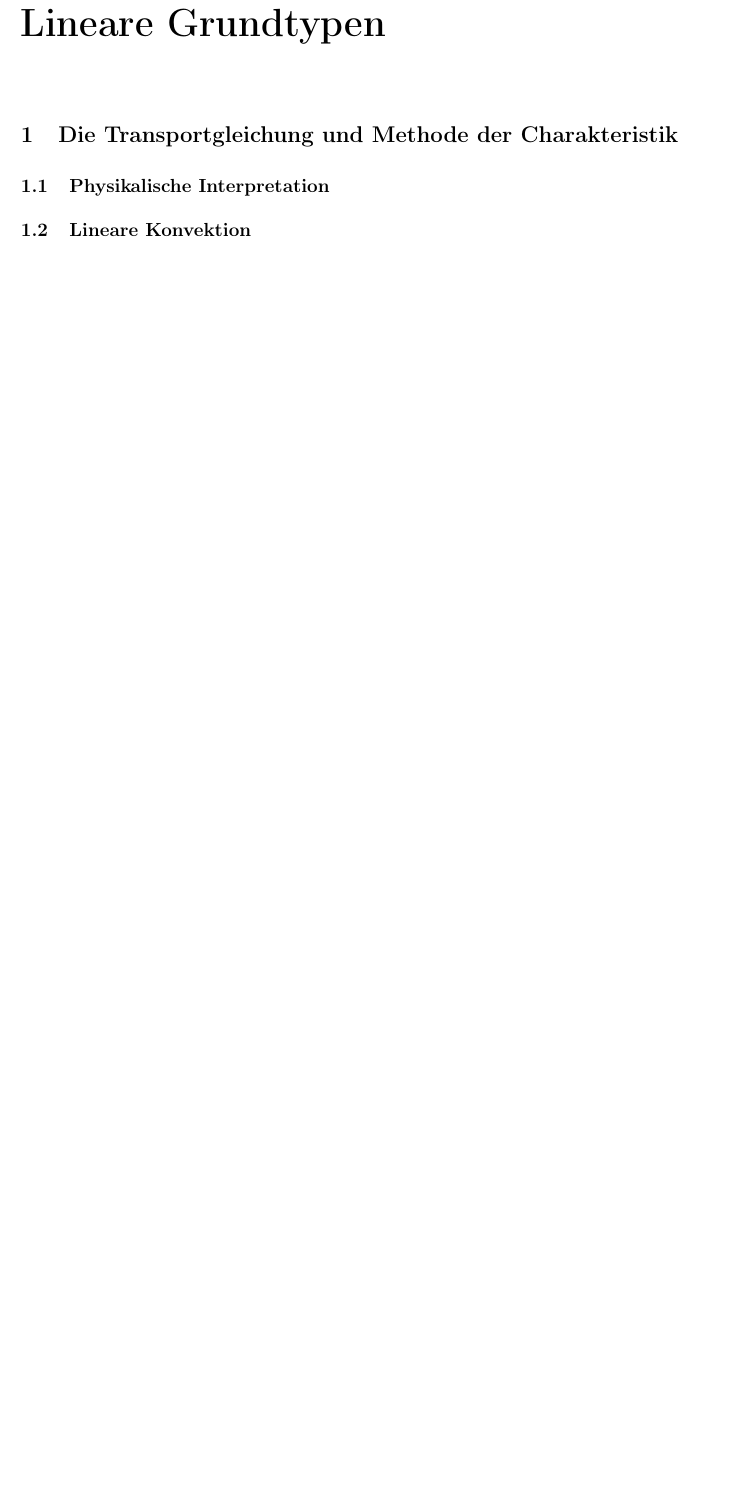
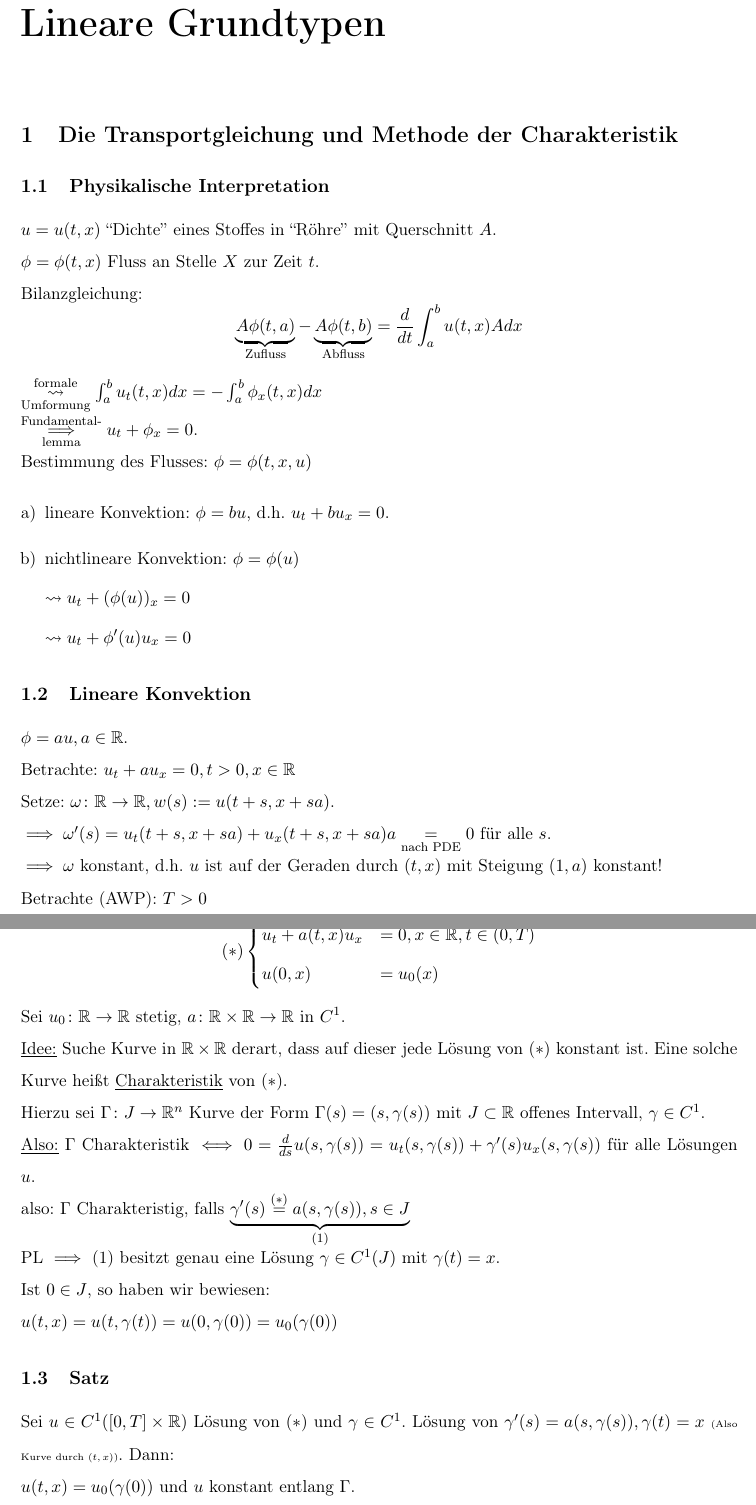
Before and after one commit to eltenedor/skriptum-pdeI, a LaTeX document (pdeI.tex, which reads chap1.tex): part of page 2 of 35 before the commit and two parts of pages 2 and 3 of 38 after it, the two joined at a grey line, cut so that both start at the same text, the shorter picture padded with empty space. Compiled offline with pdfLaTeX.

Commit message:
chap1 teilweise

```diff
--- a/chap1.tex
+++ b/chap1.tex
@@ -3,4 +3,72 @@
 
 \subsection{Physikalische Interpretation}
 
+$u = u(t,x)$ ``Dichte'' eines Stoffes in ``Röhre'' mit Querschnitt $A$.
+
+$\phi = \phi(t,x)$ Fluss an Stelle $X$ zur Zeit $t$.
+
+Bilanzgleichung:
+$$
+\underbrace{A \phi(t,a)}_{\text{Zufluss}} - \underbrace{A\phi(t,b)}_{\text{Abfluss}} = \frac{d}{dt} \int_a^b u(t,x) A dx
+$$
+
+$\overset{\text{formale}}{\underset{\text{Umformung}}{\leadsto}} \int_a^b u_t(t,x) dx = -\int_a^b \phi_x(t,x) dx$
+
+$\overset{\text{Fundamental-}}{\underset{\text{lemma}}{\implies}} u_t + \phi_x = 0$.
+
+Bestimmung des Flusses: $\phi = \phi(t,x,u)$
+
+\begin{enumerate}[a)]
+  \item lineare Konvektion: $\phi = bu$, d.h. $u_t + bu_x = 0$.
+  \item nichtlineare Konvektion: $\phi = \phi(u)$
+
+    $\leadsto u_t + (\phi(u))_x = 0$
+
+    $\leadsto u_t + \phi'(u)u_x = 0$
+\end{enumerate}
+
 \subsection{Lineare Konvektion}
+
+$\phi = au, a \in \R$.
+
+Betrachte: $u_t + au_x = 0, t > 0, x \in \R$
+
+Setze: $\omega \colon \R \to \R, w(s) := u(t + s, x + sa)$.
+
+$\implies \omega'(s) = u_t(t+s, x + sa) + u_x(t+s, x+sa)a \underset{\text{nach PDE}}{=} 0$ für alle $s$.
+
+$\implies \omega$ konstant, d.h. $u$ ist auf der Geraden durch $(t,x)$ mit Steigung $(1,a)$ konstant!
+
+Betrachte (AWP): $T > 0$
+
+$$
+(\ast)
+\begin{cases}
+  u_t + a(t,x)u_x &= 0, x \in \R, t \in (0,T) \\
+  u(0,x) &= u_0(x)
+\end{cases}
+$$
+
+Sei $u_0 \colon \R \to \R$ stetig, $a \colon \R \times \R \to \R$ in $C^1$.
+
+\underline{Idee:} Suche Kurve in $\R \times \R$ derart, dass auf dieser jede Lösung von ($\ast$) konstant ist.
+Eine solche Kurve heißt \underline{Charakteristik} von ($\ast$).
+
+Hierzu sei $\Gamma \colon J \to \R^n$ Kurve der Form $\Gamma(s) = (s, \gamma(s))$ mit $J \subset \R$ offenes Intervall, $\gamma \in C^1$.
+
+\underline{Also:} $\Gamma$ Charakteristik $\iff 0 = \frac{d}{ds} u(s,\gamma(s)) = u_t(s,\gamma(s)) + \gamma'(s) u_x(s,\gamma(s))$ für alle Lösungen $u$.
+
+also: $\Gamma$ Charakteristig, falls $\underbrace{\gamma'(s) \overset{(\ast)}{=} a(s,\gamma(s)), s \in J}_{(1)}$
+
+PL $\implies$ (1) besitzt genau eine Lösung $\gamma \in C^1(J)$ mit $\gamma(t) = x$.
+
+Ist $0 \in J$, so haben wir bewiesen:
+
+$u(t,x) = u(t, \gamma(t)) = u(0, \gamma(0)) = u_0(\gamma(0))$
+
+\subsection{Satz}
+
+Sei $u \in C^1([0,T] \times \R)$ Lösung von ($\ast$) und $\gamma \in C^1$.
+Lösung von $\gamma'(s) = a(s,\gamma(s)), \gamma(t) = x$ {\tiny{(Also Kurve durch $(t,x)$)}}. Dann:
+
+$u(t,x) = u_0(\gamma(0))$ und $u$ konstant entlang $\Gamma$.
--- a/pdeI.tex
+++ b/pdeI.tex
@@ -23,7 +23,7 @@
 \renewcommand\thesection{\arabic{section}}
 
 
-\title{Partielle Differentialgleichungen I -- Prof. Hieber WS15/16}
+\title{Partielle Differentialgleichungen I -- Prof. Hieber SS16}
 \author{Fabian Gabel}
 
 \begin{document}
```
Also changed, not shown: chap14.tex (added, +9 -0 lines), chap8.tex (+1 -1 lines), pdeI.pdf, chap1.tex (96 more changed lines), pdeI.tex (1 more changed lines).
